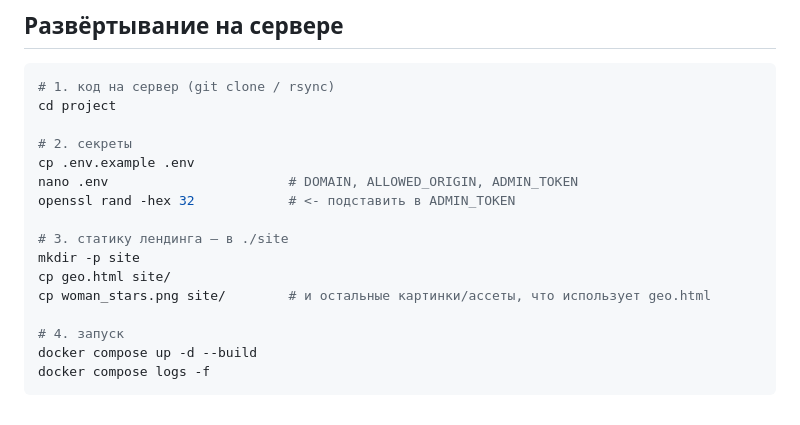
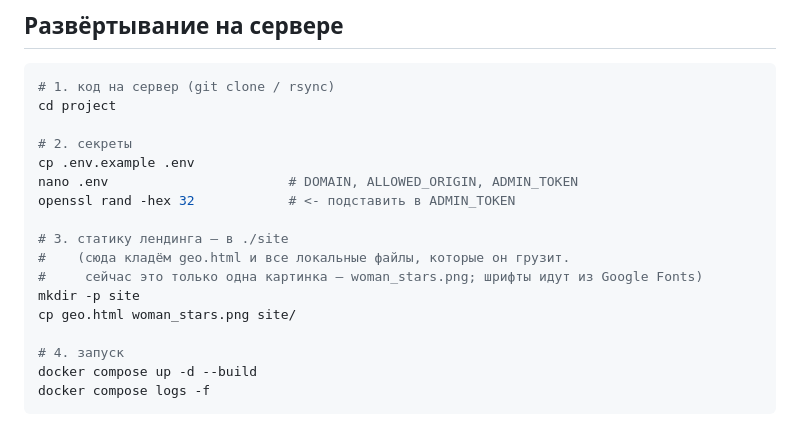
Before and after one commit to mpolubinskas/UGC-blogs-AI, a Markdown page: audit-server/README.md, the part around the change. Rendered like a GitHub page.

```diff
--- a/audit-server/README.md
+++ b/audit-server/README.md
@@ -32,9 +32,10 @@ nano .env                       # DOMAIN, ALLOWED_ORIGIN, ADMIN_TOKEN
 openssl rand -hex 32            # <- подставить в ADMIN_TOKEN
 
 # 3. статику лендинга — в ./site
+#    (сюда кладём geo.html и все локальные файлы, которые он грузит.
+#     сейчас это только одна картинка — woman_stars.png; шрифты идут из Google Fonts)
 mkdir -p site
-cp geo.html site/
-cp woman_stars.png site/        # и остальные картинки/ассеты, что использует geo.html
+cp geo.html woman_stars.png site/
 
 # 4. запуск
 docker compose up -d --build
```
